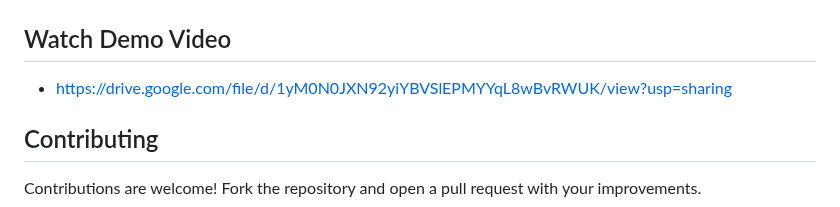
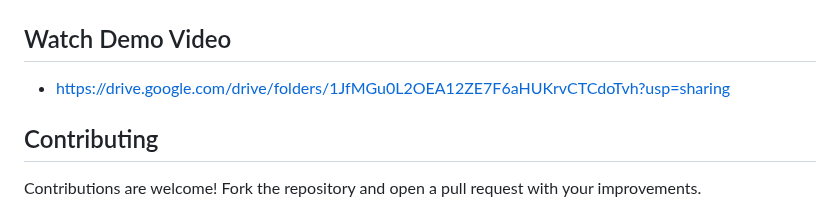
Before and after one commit to uniquejn30/Datamonk-internship_projects, a Markdown page: Foundation/05_AWS/README.md, the part around the change. GitHub-like rendering.

Commit message:
update md file

```diff
--- a/Foundation/05_AWS/README.md
+++ b/Foundation/05_AWS/README.md
@@ -80,7 +80,7 @@ docker push uniquejn30/mydrive:tagname
 | ✅ Download & delete files             | ![Upload](Screenshots/05_Download_&_Delete_file.png) |
 
 ## Watch Demo Video
-- https://drive.google.com/file/d/1yM0N0JXN92yiYBVSlEPMYYqL8wBvRWUK/view?usp=sharing
+- https://drive.google.com/drive/folders/1JfMGu0L2OEA12ZE7F6aHUKrvCTCdoTvh?usp=sharing
 
 ## Contributing
 
```
